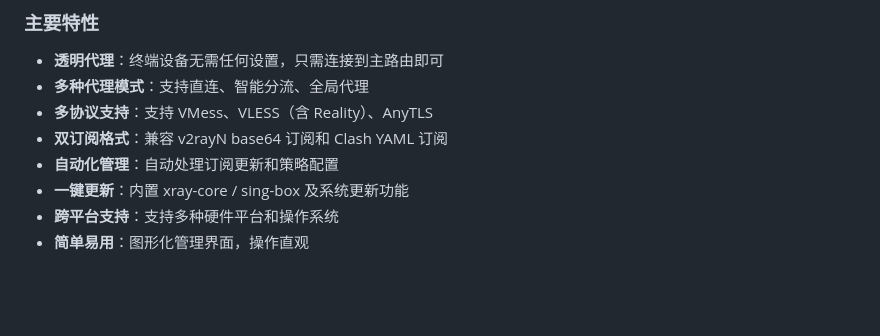
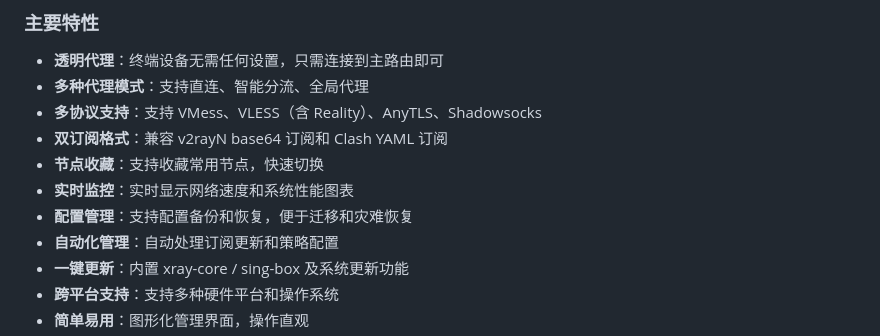
Before and after one commit to twotreesus/V2RayPi, a Markdown page: README.md, the part around one of its changes. GitHub-like rendering; blank space fills up the shorter version.

```diff
--- a/README.md
+++ b/README.md
@@ -64,8 +69,11 @@ sequenceDiagram
 ### 主要特性
 - **透明代理**：终端设备无需任何设置，只需连接到主路由即可
 - **多种代理模式**：支持直连、智能分流、全局代理
-- **多协议支持**：支持 VMess、VLESS（含 Reality）、AnyTLS
+- **多协议支持**：支持 VMess、VLESS（含 Reality）、AnyTLS、Shadowsocks
 - **双订阅格式**：兼容 v2rayN base64 订阅和 Clash YAML 订阅
+- **节点收藏**：支持收藏常用节点，快速切换
+- **实时监控**：实时显示网络速度和系统性能图表
+- **配置管理**：支持配置备份和恢复，便于迁移和灾难恢复
 - **自动化管理**：自动处理订阅更新和策略配置
 - **一键更新**：内置 xray-core / sing-box 及系统更新功能
 - **跨平台支持**：支持多种硬件平台和操作系统
```
Also changed, not shown: other parts of README.md (+34 -1 lines).
